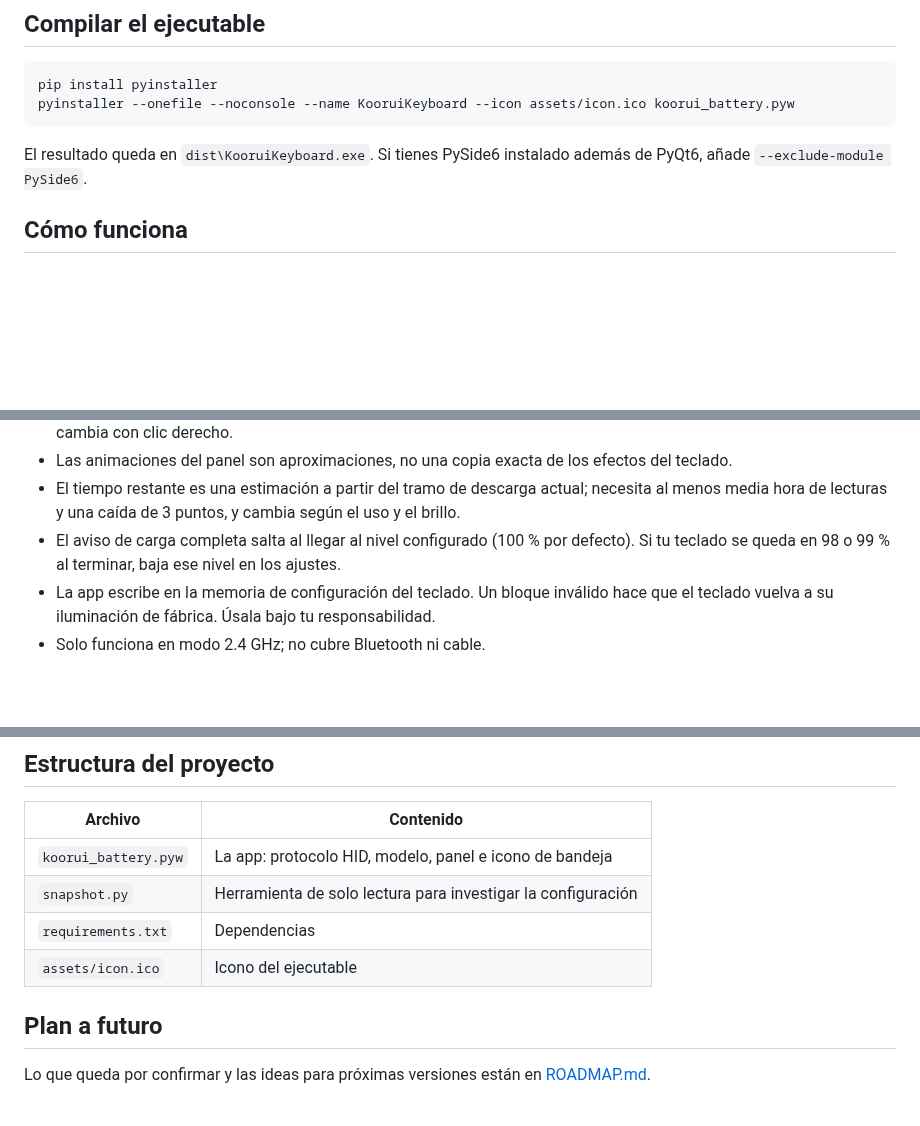
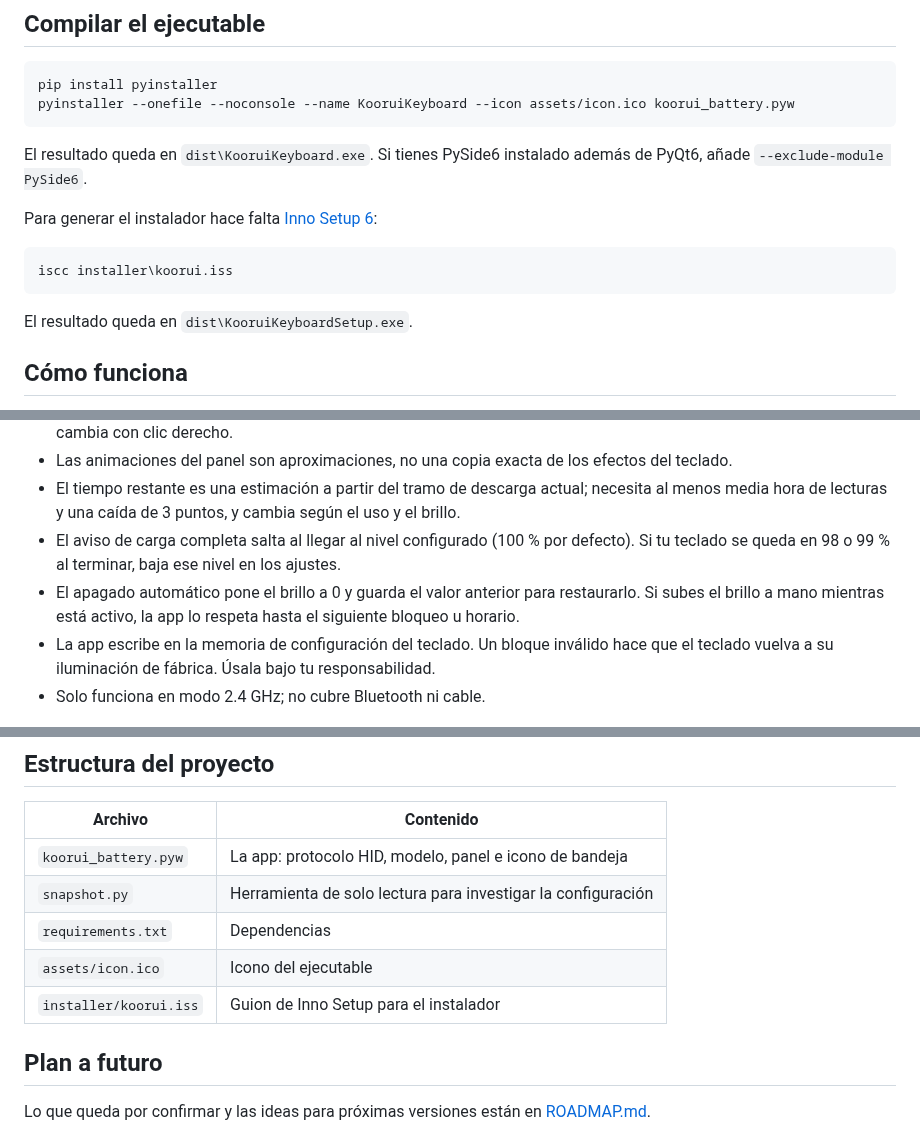
Before and after one commit to Trukitro/Koorui_Keyboard_Software, a Markdown page: README.md, 3 parts joined by grey strips. Rendered like a GitHub page; blank space fills up the shorter version.

````diff
--- a/README.md
+++ b/README.md
@@ -83,6 +95,14 @@ pyinstaller --onefile --noconsole --name KooruiKeyboard --icon assets/icon.ico k
 ```
 
 El resultado queda en `dist\KooruiKeyboard.exe`. Si tienes PySide6 instalado además de PyQt6, añade `--exclude-module PySide6`.
+
+Para generar el instalador hace falta [Inno Setup 6](https://jrsoftware.org/isinfo.php):
+
+```bash
+iscc installer\koorui.iss
+```
+
+El resultado queda en `dist\KooruiKeyboardSetup.exe`.
 
 ## Cómo funciona
 
@@ -126,6 +146,7 @@ Las teclas Fn nunca llegan al PC (las interpreta el propio teclado), por eso las
 - Las animaciones del panel son aproximaciones, no una copia exacta de los efectos del teclado.
 - El tiempo restante es una estimación a partir del tramo de descarga actual; necesita al menos media hora de lecturas y una caída de 3 puntos, y cambia según el uso y el brillo.
 - El aviso de carga completa salta al llegar al nivel configurado (100 % por defecto). Si tu teclado se queda en 98 o 99 % al terminar, baja ese nivel en los ajustes.
+- El apagado automático pone el brillo a 0 y guarda el valor anterior para restaurarlo. Si subes el brillo a mano mientras está activo, la app lo respeta hasta el siguiente bloqueo u horario.
 - La app escribe en la memoria de configuración del teclado. Un bloque inválido hace que el teclado vuelva a su iluminación de fábrica. Úsala bajo tu responsabilidad.
 - Solo funciona en modo 2.4 GHz; no cubre Bluetooth ni cable.
 
@@ -137,6 +158,7 @@ Las teclas Fn nunca llegan al PC (las interpreta el propio teclado), por eso las
 | `snapshot.py` | Herramienta de solo lectura para investigar la configuración |
 | `requirements.txt` | Dependencias |
 | `assets/icon.ico` | Icono del ejecutable |
+| `installer/koorui.iss` | Guion de Inno Setup para el instalador |
 
 ## Plan a futuro
 
````
Also changed, not shown: other parts of README.md (+19 -7 lines), README.en.md (added, +169 -0 lines), ROADMAP.md (+6 -5 lines), docs/settings.png, 2 other files.
